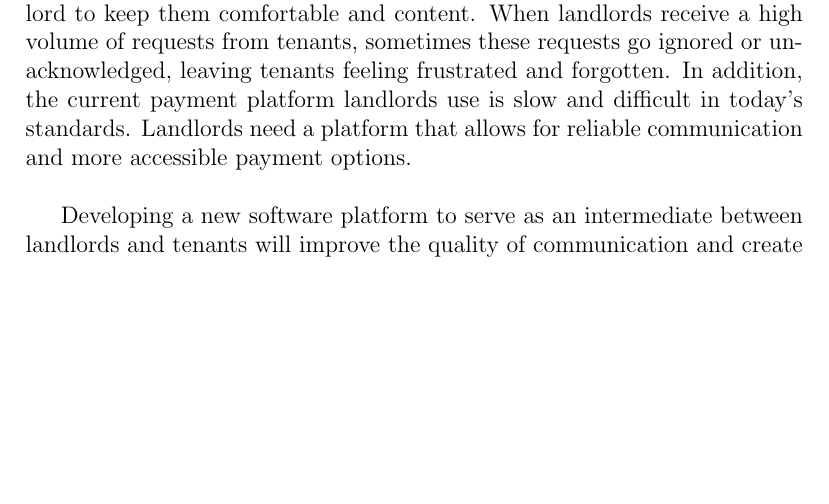
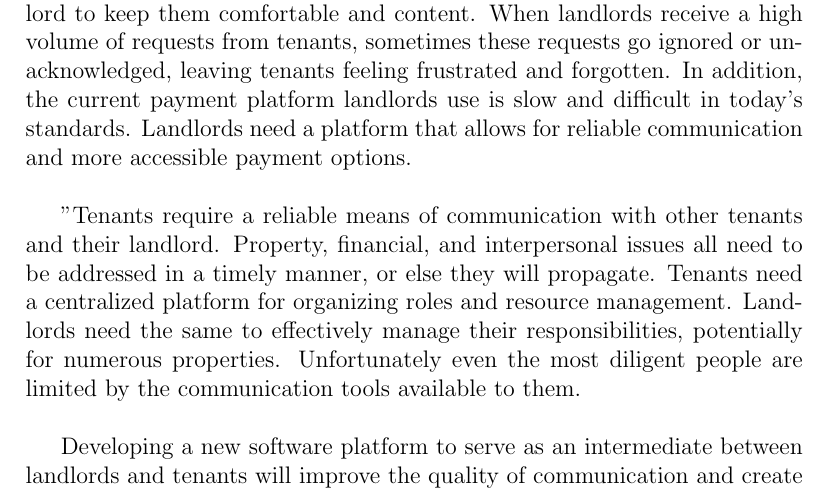
Before and after one commit to lyk2/quarters, a LaTeX document (Documents/Problem Statement/quarters_ProblemStatement.tex): part of the page before the commit and part of page 1 of 2 after it, cut so that both start at the same text, the shorter picture padded with empty space. Compiled offline with pdfLaTeX.

Commit message:
added paragraph

```diff
--- a/Documents/Problem Statement/quarters_ProblemStatement.tex
+++ b/Documents/Problem Statement/quarters_ProblemStatement.tex
@@ -44,6 +44,14 @@ in today's standards.
 Landlords need a platform that allows for reliable communication and more
 accessible payment options. \\
 
+"Tenants require a reliable means of communication with other tenants and their
+landlord. Property, financial, and interpersonal issues all need to be addressed
+in a timely manner, or else they will propagate. Tenants need a centralized
+platform for organizing roles and resource management. Landlords need the same
+to effectively manage their responsibilities, potentially for numerous properties.
+Unfortunately even the most diligent people are limited by the communication tools
+available to them. \\
+
 Developing a new software platform to serve as an intermediate between
 landlords and tenants will improve the quality of communication
 and create a more functional living environment for the occupants.
```
